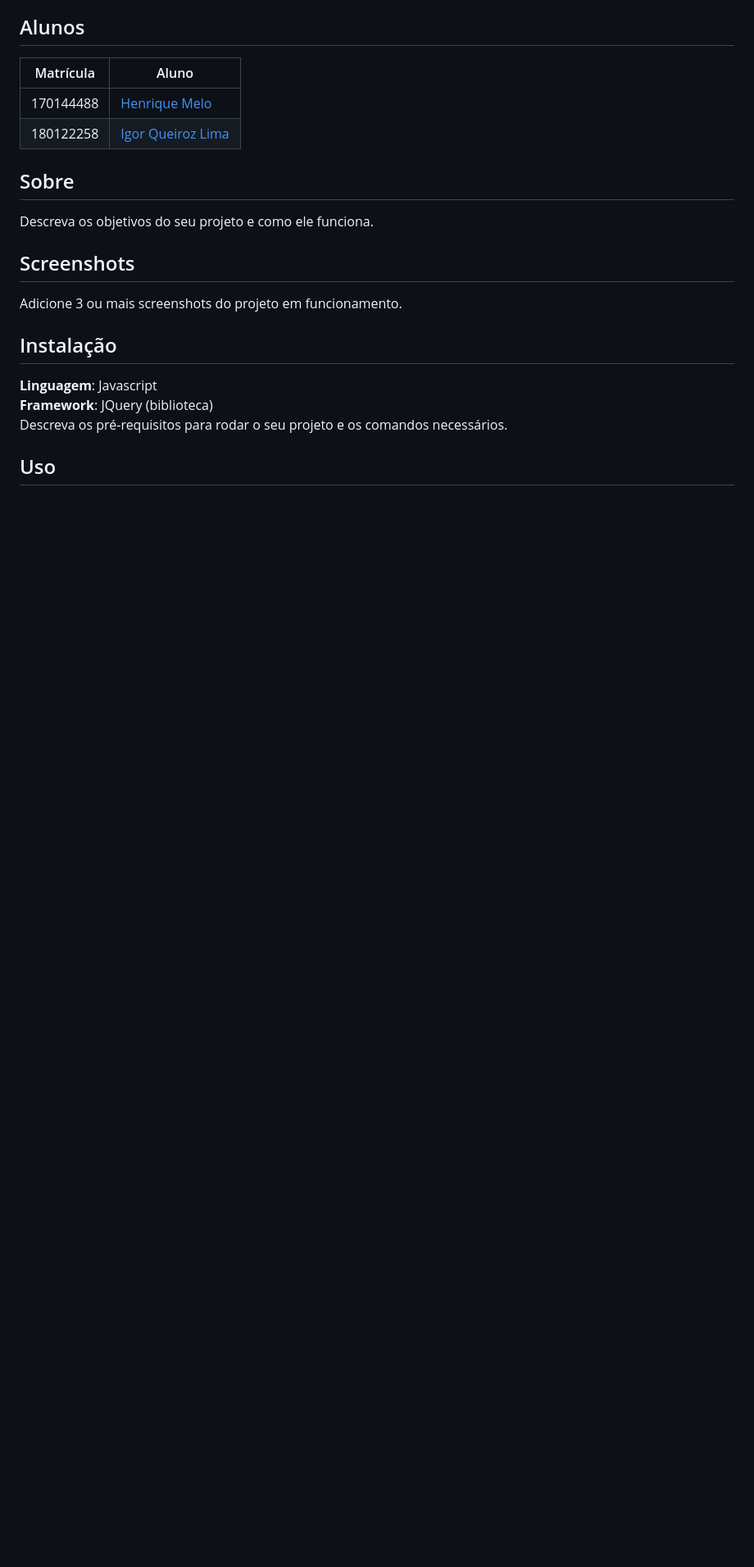
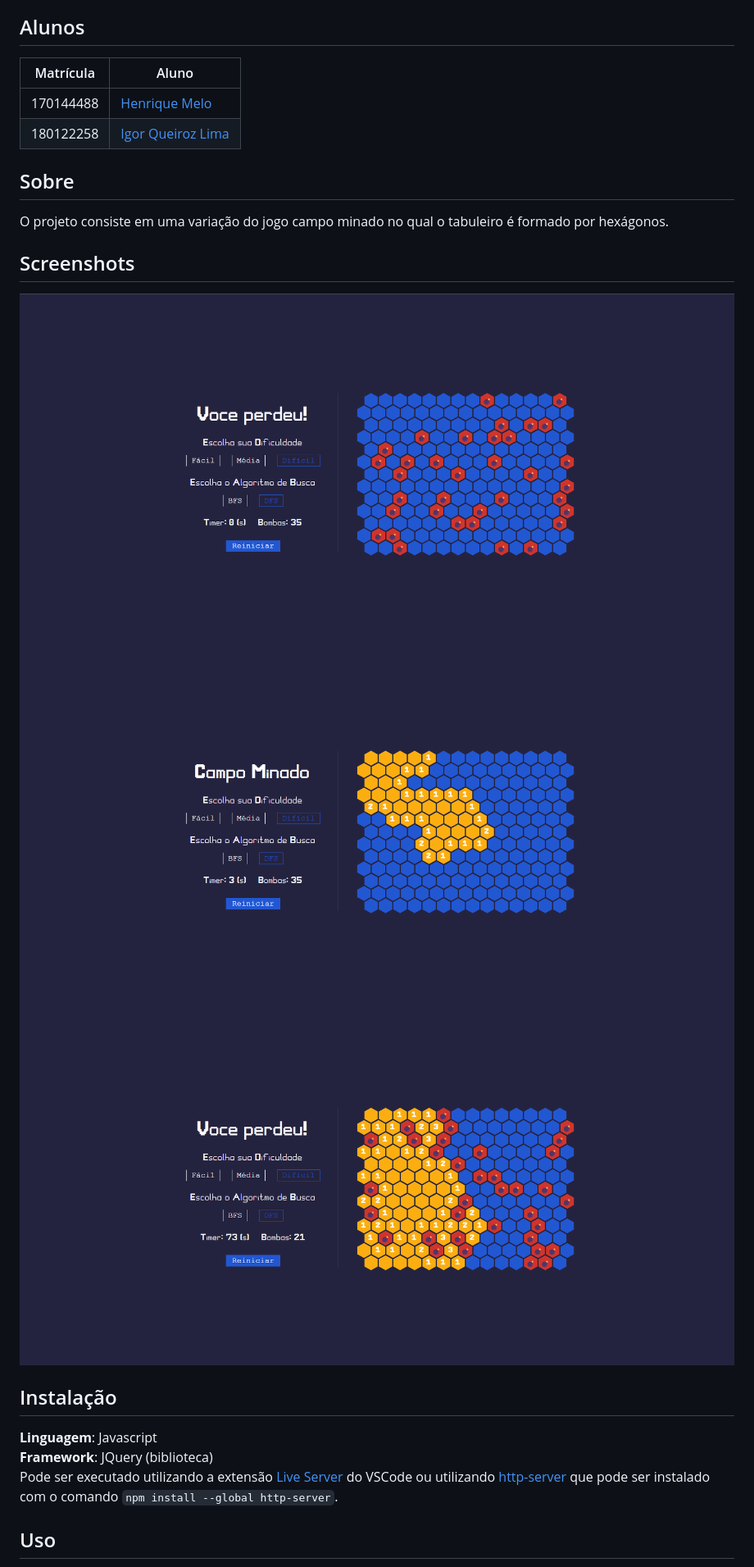
Before and after one commit to projeto-de-algoritmos/Grafos1_CampoMinadoHexagonal, a Markdown page: README.md, the part around the change printed below. Shown: that part at 82% size. Rendered like a GitHub page; pictures changed too: screenshots/screenshot01.png (added), screenshots/screenshot02.png (added), screenshots/screenshot03.png (added); blank space fills up the shorter version.

````diff
--- a/README.md
+++ b/README.md
@@ -10,14 +10,16 @@
 | 180122258 | [Igor Queiroz Lima](https://github.com/igorq937)            |
 
 ## Sobre
-Descreva os objetivos do seu projeto e como ele funciona.
+O projeto consiste em uma variação do jogo campo minado no qual o tabuleiro é formado por hexágonos.
 
 ## Screenshots
-Adicione 3 ou mais screenshots do projeto em funcionamento.
+![screenshot01](/screenshots/screenshot01.png)
+![screenshot02](/screenshots/screenshot02.png)
+![screenshot03](/screenshots/screenshot03.png)
 
 ## Instalação
 **Linguagem**: Javascript<br>
 **Framework**: JQuery (biblioteca)<br>
-Descreva os pré-requisitos para rodar o seu projeto e os comandos necessários.
+Pode ser executado utilizando a extensão [Live Server](https://marketplace.visualstudio.com/items?itemName=ritwickdey.LiveServer) do VSCode ou utilizando [http-server](https://github.com/http-party/http-server) que pode ser instalado com o comando ```npm install --global http-server```.
 
 ## Uso
````
Also changed, not shown: other parts of README.md (+8 -2 lines).
